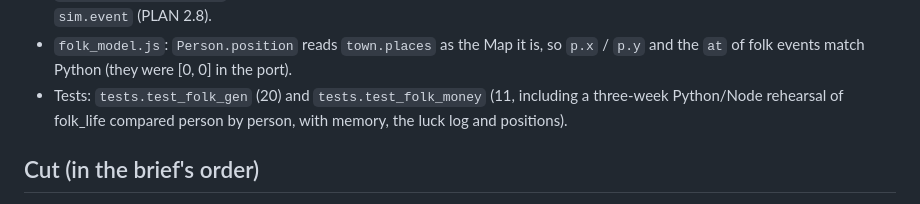
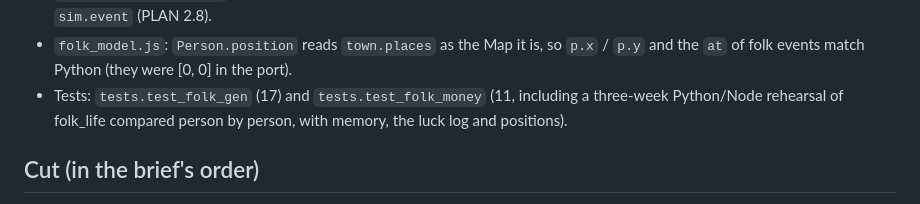
Before and after one commit to Sharpen6/GameOfAILife, a Markdown page: HANDOFF-F1.md, the part around the change. GitHub-like rendering.

Commit message:
Correct the test_folk_gen test count in HANDOFF-F1.md
test_folk_gen has 17 test methods, not 20.

Co-Authored-By: Claude Opus 5.5 (1M context) <noreply@anthropic.com>
Claude-Session: https://claude.ai/code/session_0127Gs6C8AQCtmUh8d5BACqe

```diff
--- a/HANDOFF-F1.md
+++ b/HANDOFF-F1.md
@@ -21,7 +21,7 @@ integrator deletes this file. Full suite on this HEAD: see "Full suite" at the e
   ("... is fixed.", "... is never properly fixed.") go to the residents' memory, never `sim.event` (PLAN 2.8).
 - `folk_model.js`: `Person.position` reads `town.places` as the Map it is, so `p.x` / `p.y` and the `at` of folk
   events match Python (they were [0, 0] in the port).
-- Tests: `tests.test_folk_gen` (20) and `tests.test_folk_money` (11, including a three-week Python/Node rehearsal
+- Tests: `tests.test_folk_gen` (17) and `tests.test_folk_money` (11, including a three-week Python/Node rehearsal
   of folk_life compared person by person, with memory, the luck log and positions).
 
 ## Cut (in the brief's order)
```
